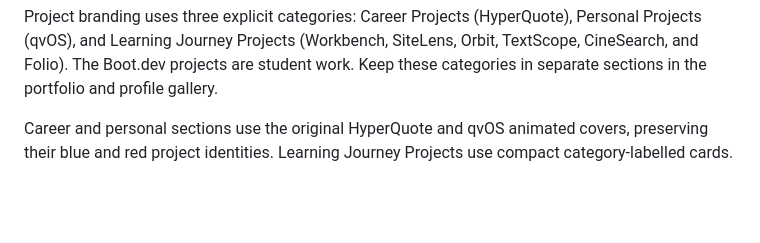
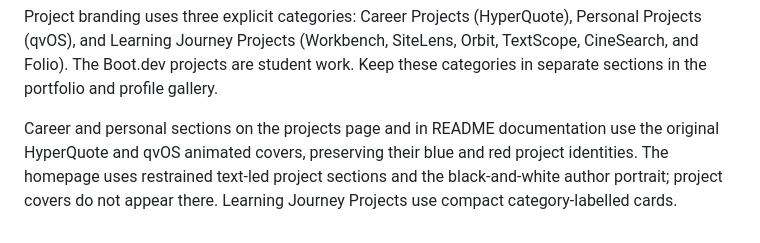
Before and after one commit to yaqyn/folio-static-site, a Markdown page: DESIGN.md, the part around the change. GitHub-like rendering; blank space fills up the shorter version.

Commit message:
Keep the homepage focused on the author and concise project summaries

```diff
--- a/DESIGN.md
+++ b/DESIGN.md
@@ -128,4 +128,4 @@ Personal Projects (qvOS), and Learning Journey Projects (Workbench, SiteLens,
 Orbit, TextScope, CineSearch, and Folio). The Boot.dev projects are student work.
 Keep these categories in separate sections in the portfolio and profile gallery.
 
-Career and personal sections use the original HyperQuote and qvOS animated covers, preserving their blue and red project identities. Learning Journey Projects use compact category-labelled cards.
+Career and personal sections on the projects page and in README documentation use the original HyperQuote and qvOS animated covers, preserving their blue and red project identities. The homepage uses restrained text-led project sections and the black-and-white author portrait; project covers do not appear there. Learning Journey Projects use compact category-labelled cards.
```
Also changed, not shown: content/index.md (+2 -6 lines), readme-assets/site-preview.png, 1 other file.
